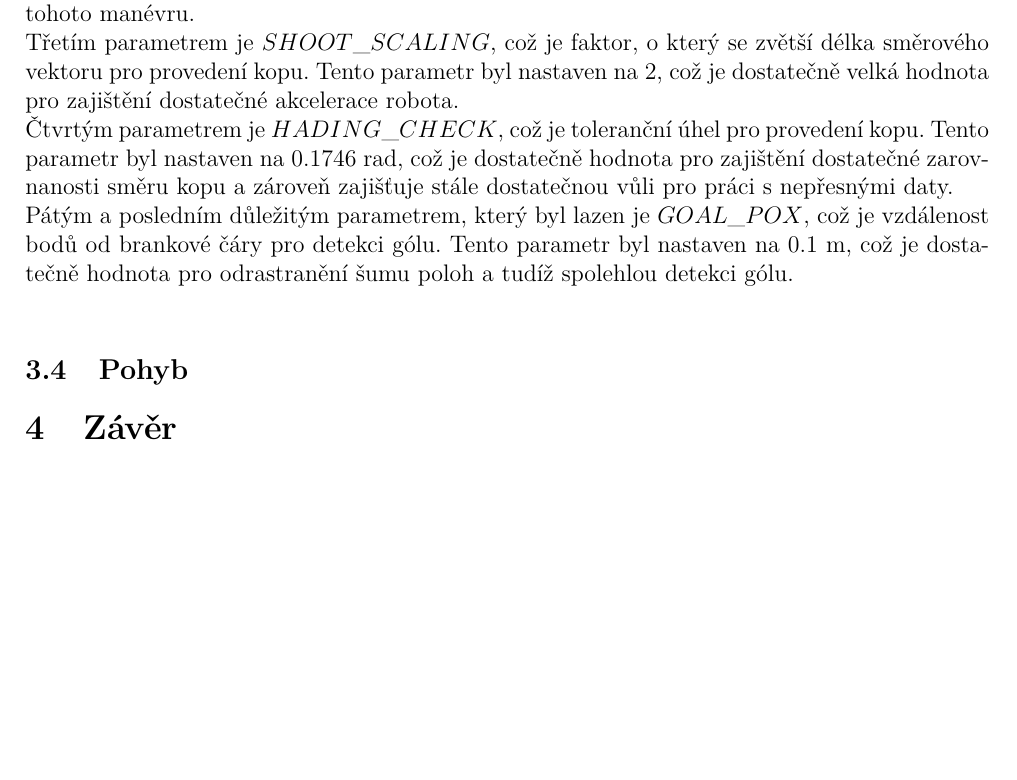
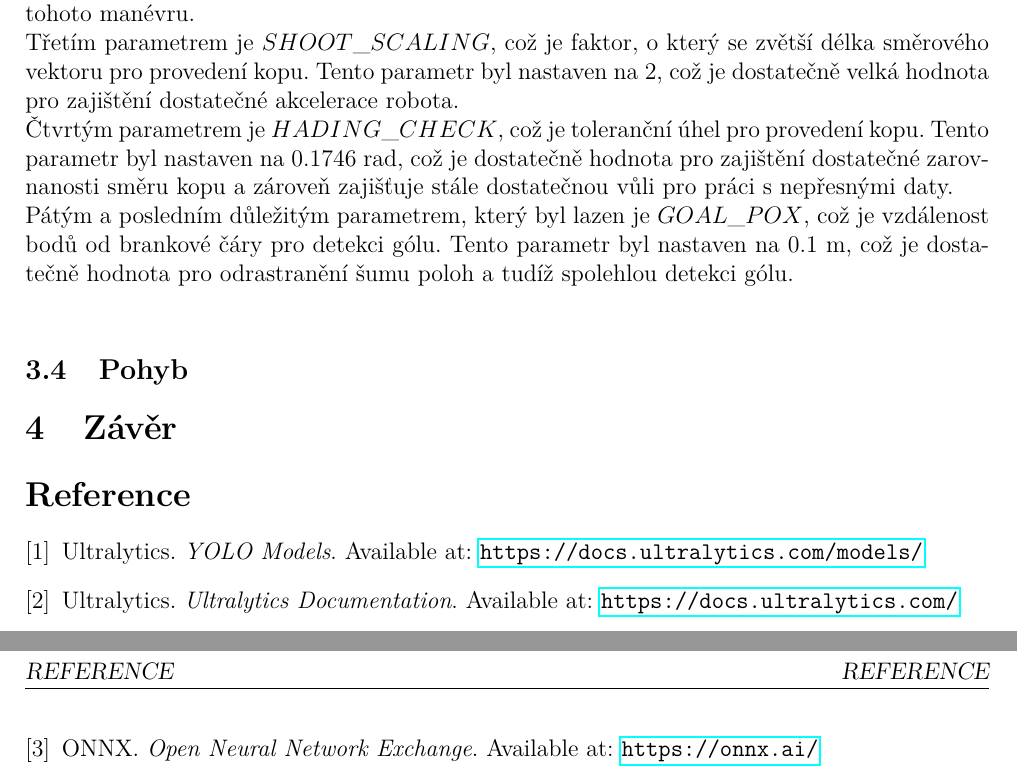
Before and after one commit to erikdolezal/LAR-vysavace, a LaTeX document (documentation/ver1.tex): part of page 18 of 18 before the commit and two parts of pages 18 and 19 of 19 after it, the two joined at a grey line, cut so that both start at the same text, the shorter picture padded with empty space. Compiled offline with pdfLaTeX.

Commit message:
added reference

```diff
--- a/documentation/ver1.tex
+++ b/documentation/ver1.tex
@@ -583,7 +583,18 @@ Pátým a posledním důležitým parametrem, který byl lazen je $GOAL\_POX$, c
 
 \section{Závěr}
 
+\begin{thebibliography}{5}
 
+    \bibitem{YOLO}
+    Ultralytics. \emph{YOLO Models}. Available at: \url{https://docs.ultralytics.com/models/}
+
+    \bibitem{Ultralitics}
+    Ultralytics. \emph{Ultralytics Documentation}. Available at: \url{https://docs.ultralytics.com/}
+
+    \bibitem{ONNX}
+    ONNX. \emph{Open Neural Network Exchange}. Available at: \url{https://onnx.ai/}
+
+    \end{thebibliography}
 
 
 \end{document}
```
Also changed, not shown: documentation/ver1.tex (4 more changed lines), 5 other files.
